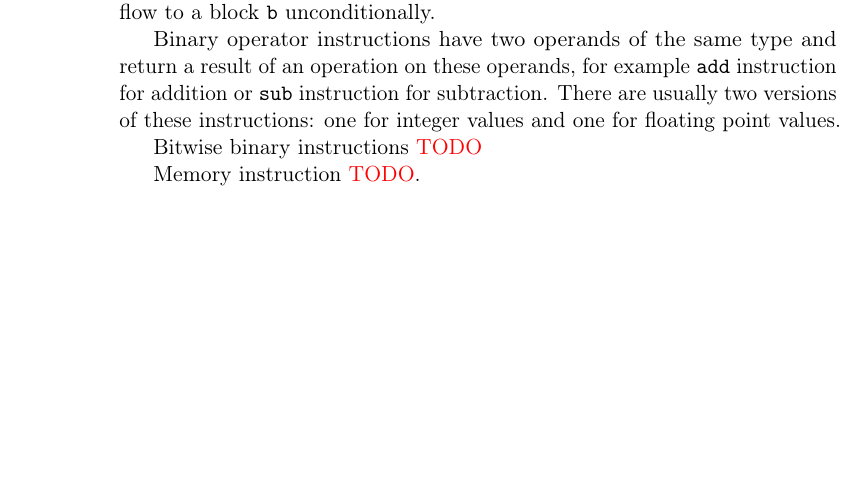
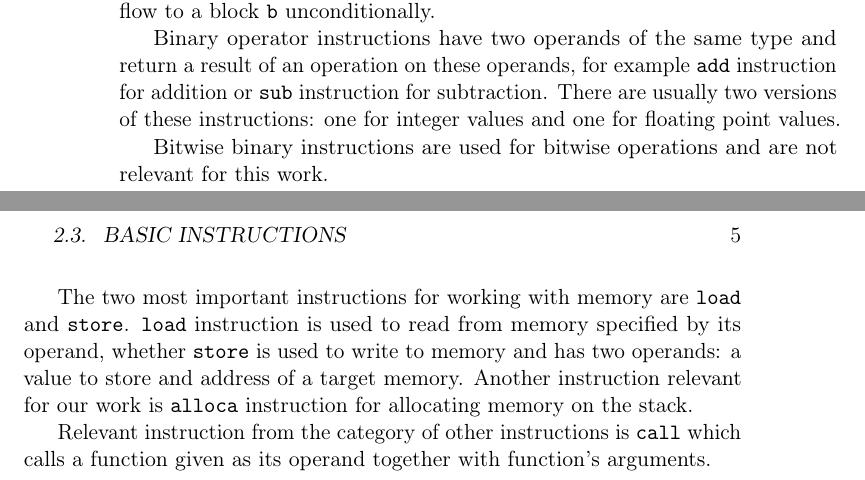
Before and after one commit to xvitovs1/thesis, a LaTeX thesis (thesis.tex, which reads chapters/02_llvm.tex): part of page 10 of 15 before the commit and two parts of pages 10 and 11 of 17 after it, the two joined at a grey line, cut so that both start at the same text, the shorter picture padded with empty space. Compiled offline with pdfLaTeX.

Commit message:
Add paragraph about memory instructions

```diff
--- a/chapters/02_llvm.tex
+++ b/chapters/02_llvm.tex
@@ -84,6 +84,15 @@ for addition or \texttt{sub} instruction for subtraction. There are usually two
     versions of these instructions: one for integer values and one for floating
     point values.
 
-Bitwise binary instructions \textcolor{red}{TODO}
+Bitwise binary instructions are used for bitwise operations and are not
+relevant for this work.
 
-Memory instruction \textcolor{red}{TODO}.
+The two most important instructions for working with memory are \texttt{load}
+and \texttt{store}. \texttt{load} instruction is used to read from memory
+specified by its operand, whether \texttt{store} is used to write to memory and
+has two operands: a value to store and address of a target memory. Another
+instruction relevant for our work is \texttt{alloca} instruction for allocating
+memory on the stack.
+
+Relevant instruction from the category of other instructions is \texttt{call}
+which calls a function given as its operand together with function's arguments.
```
